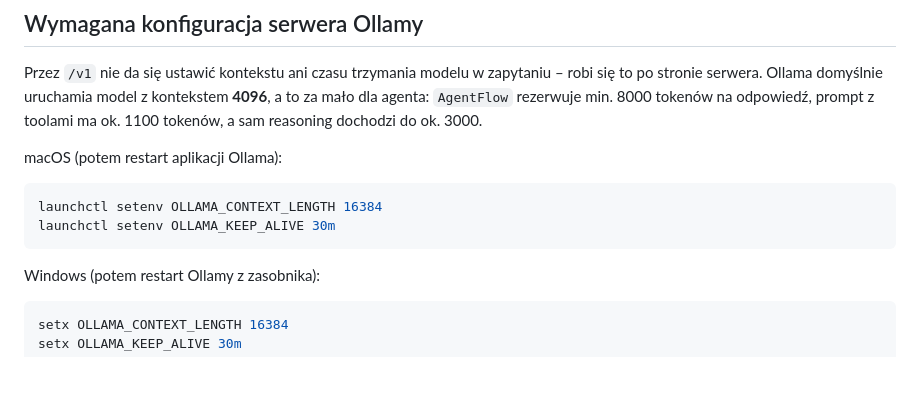
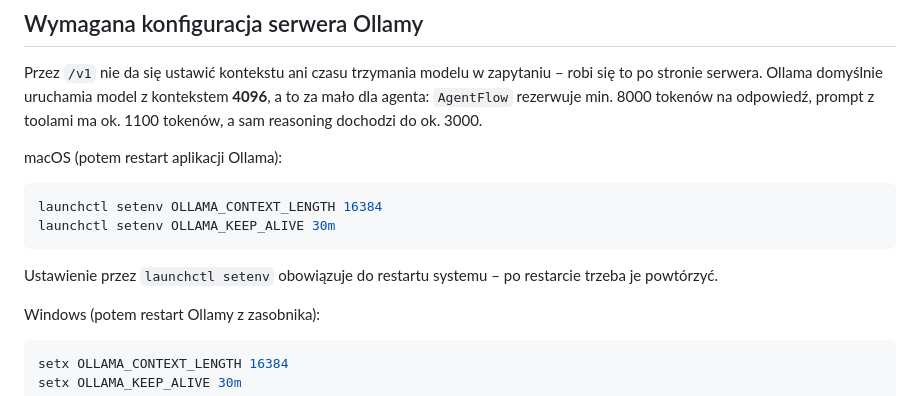
Before and after one commit to lsmine0/NLP-Projekt, a Markdown page: reports/DIAGNOZA_CZASU.md, the part around the change. Rendered like a GitHub page; blank space fills up the shorter version.

Commit message:
DIAGNOZA_CZASU: launchctl setenv obowiązuje do restartu systemu

````diff
--- a/reports/DIAGNOZA_CZASU.md
+++ b/reports/DIAGNOZA_CZASU.md
@@ -74,6 +74,8 @@ launchctl setenv OLLAMA_CONTEXT_LENGTH 16384
 launchctl setenv OLLAMA_KEEP_ALIVE 30m
 ```
 
+Ustawienie przez `launchctl setenv` obowiązuje do restartu systemu – po restarcie trzeba je powtórzyć.
+
 Windows (potem restart Ollamy z zasobnika):
 
 ```bash
````
